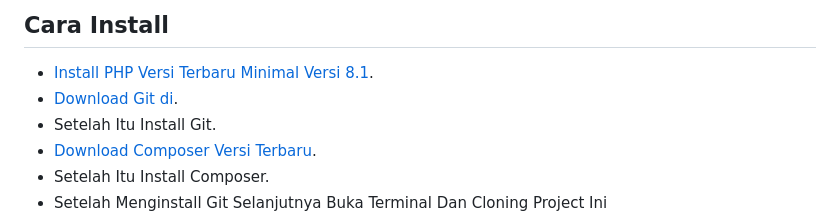
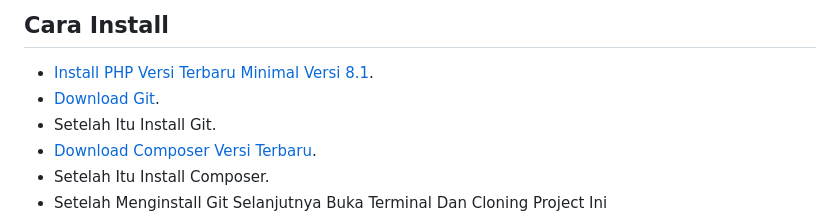
Before and after one commit to ArvinAjifTechnology/akunusaid, a Markdown page: README.md, the part around the change. Drawn GitHub-style.

```diff
--- a/README.md
+++ b/README.md
@@ -14,7 +14,7 @@ Kami
 ## Cara Install
 
 - [Install PHP Versi Terbaru Minimal Versi 8.1](https://www.php.net/downloads.php).
-- [Download Git di](https://git-scm.com/downloads).
+- [Download Git](https://git-scm.com/downloads).
 - Setelah Itu Install Git.
 - [Download Composer Versi Terbaru](https://getcomposer.org).
 - Setelah Itu Install Composer.
```
